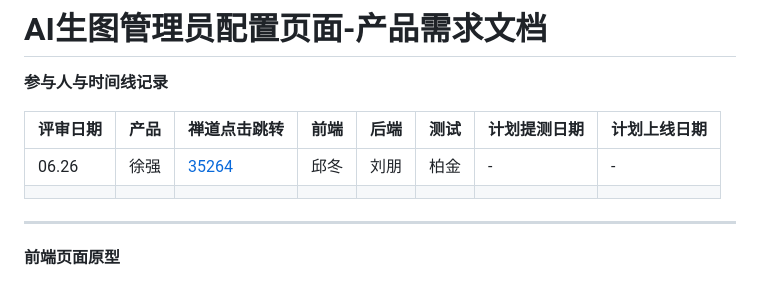
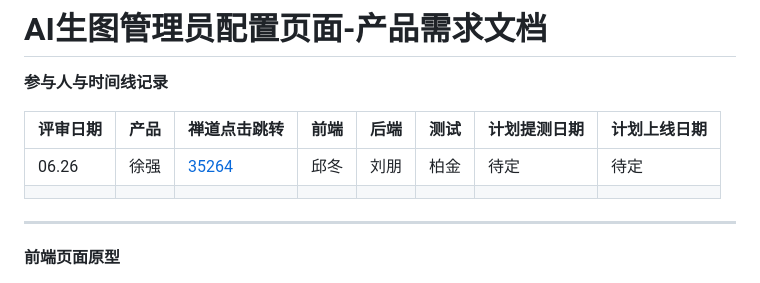
Before and after one commit to xuqiang97/ai_image_config, a Markdown page: README.md, the part around the change. Drawn GitHub-style.

Commit message:
docs: 更新计划日期为待定

```diff
--- a/README.md
+++ b/README.md
@@ -4,7 +4,7 @@
 
 | **评审日期** | **产品** | **禅道点击跳转** | **前端** | **后端** | **测试** | **计划提测日期** | **计划上线日期** |
 | --- | --- | --- | --- | --- | --- | --- | --- |
-| 06.26 | 徐强 | [35264](https://pm.zhcxkj.com/zentao/story-view-35264.html) | 邱冬 | 刘朋 | 柏金 | - | - |
+| 06.26 | 徐强 | [35264](https://pm.zhcxkj.com/zentao/story-view-35264.html) | 邱冬 | 刘朋 | 柏金 | 待定 | 待定 |
 |  |  |  |  |  |  |  |  |
 
 ---
```
